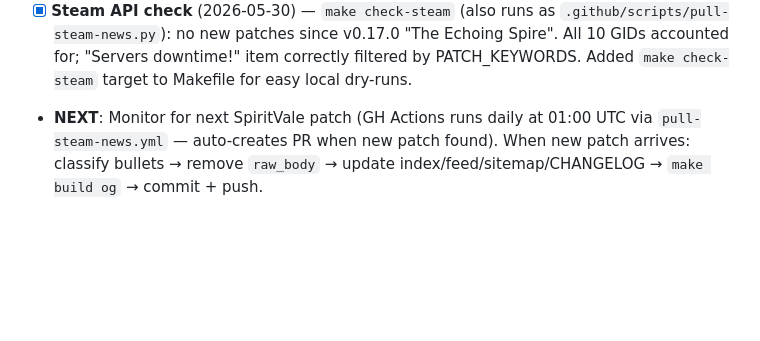
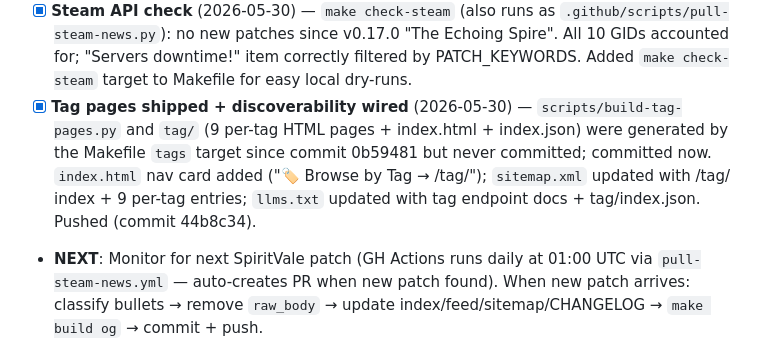
Before and after one commit to Tam4shii/spiritvale-site, a Markdown page: PROJECT.md, the part around the change. Drawn GitHub-style; blank space fills up the shorter version.

Commit message:
project: log tag pages ship (2026-05-30)

```diff
--- a/PROJECT.md
+++ b/PROJECT.md
@@ -62,6 +62,7 @@
 - [x] **OG images generated + wired into all pages** (2026-05-29) — ran `make og`, produced 9 PNG files in `og/`; added `og:image` + `og:image:width/height` + `twitter:image` + upgraded `twitter:card` to `summary_large_image` on all 4 pages (index, patch, diff, search); diff/search pages also got missing `og:type` + `og:site_name`. Default image = `og/v0.17.0.png` (latest patch). All OG images committed.
 - [x] **v0.13.0 Shinobi Revamp + PWA offline support** (2026-05-29) — committed previously uncommitted work: `patches/v0.13.0.json` (8 added, 30 changed, 16 fixed, 0 removed) + `og/v0.13.0.png`; archive now complete at 10 versions (v0.13.0 → v0.17.0, 182 total entries); added `manifest.json` (PWA web app manifest) + `sw.js` (service worker — offline cache for 4 pages + core JSON assets); updated index.json, search-index.json, sitemap.xml, feeds, CHANGELOG, llms.txt, all 4 HTML pages. Pushed (commit e50a3d6).
 - [x] **Steam API check** (2026-05-30) — `make check-steam` (also runs as `.github/scripts/pull-steam-news.py`): no new patches since v0.17.0 "The Echoing Spire". All 10 GIDs accounted for; "Servers downtime!" item correctly filtered by PATCH_KEYWORDS. Added `make check-steam` target to Makefile for easy local dry-runs.
+- [x] **Tag pages shipped + discoverability wired** (2026-05-30) — `scripts/build-tag-pages.py` and `tag/` (9 per-tag HTML pages + index.html + index.json) were generated by the Makefile `tags` target since commit 0b59481 but never committed; committed now. `index.html` nav card added ("🏷️ Browse by Tag → /tag/"); `sitemap.xml` updated with /tag/ index + 9 per-tag entries; `llms.txt` updated with tag endpoint docs + tag/index.json. Pushed (commit 44b8c34).
 - **NEXT**: Monitor for next SpiritVale patch (GH Actions runs daily at 01:00 UTC via `pull-steam-news.yml` — auto-creates PR when new patch found). When new patch arrives: classify bullets → remove `raw_body` → update index/feed/sitemap/CHANGELOG → `make build og` → commit + push.
 - Build guides / class info
 - Boss tracker / event calendar
```
